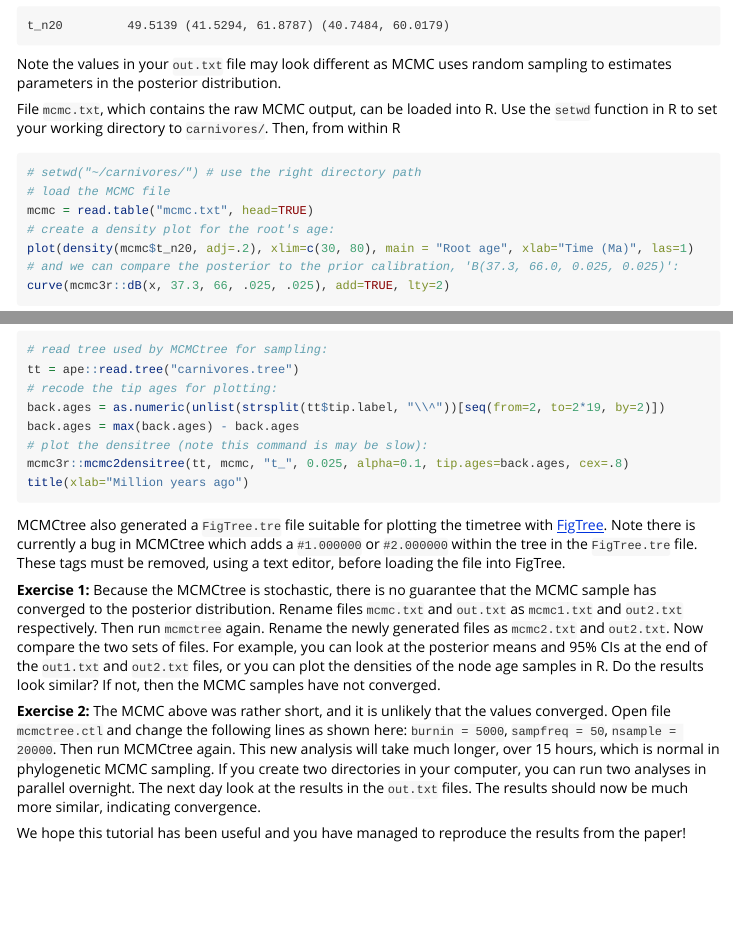
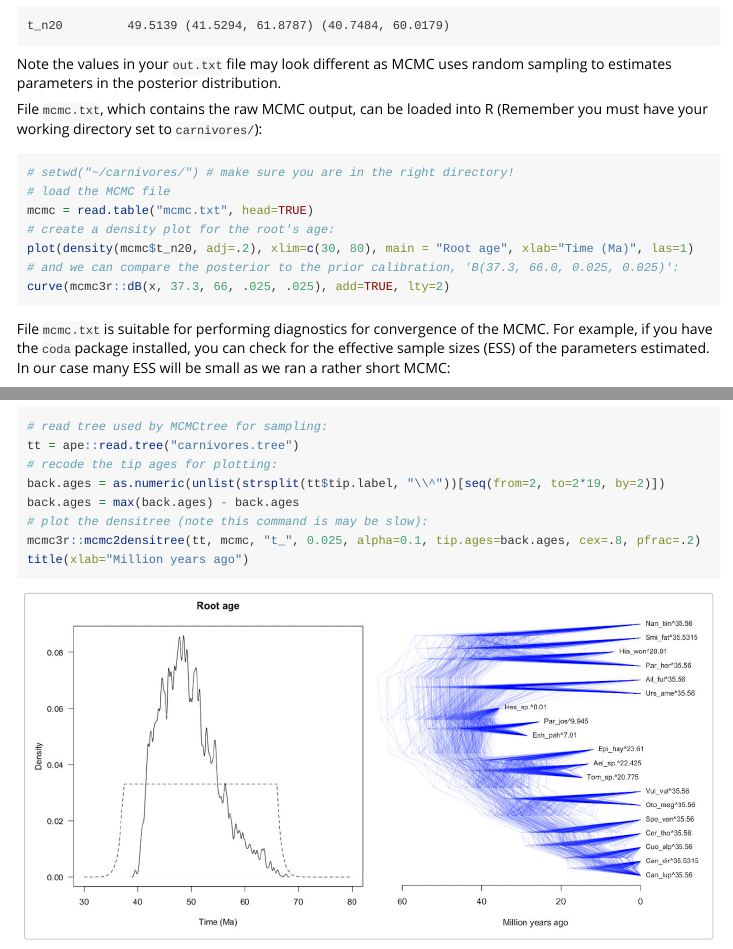
Before and after one commit to dosreislab/mcmc3r, an R Markdown document (vignettes/Reproduce_Carnivora_analysis.Rmd): the page in a window 1100 px wide, from 11050 px down before the commit and from 11070 px down after it, so that both start at the same text, and a second part further down, joined at a grey line. Rendered offline with R 4.5, knitr and Pandoc, with nearby package versions; some code elsewhere in the file could not run offline; long lines of code are wrapped.

Commit message:
Further updates to the vignette. Added files figtree.jpg and densitree.jpg to illustrate the vignette.

````diff
--- a/vignettes/Reproduce_Carnivora_analysis.Rmd
+++ b/vignettes/Reproduce_Carnivora_analysis.Rmd
@@ -387,10 +389,10 @@ t_n20         49.5139 (41.5294, 61.8787) (40.7484, 60.0179)
 
 Note the values in your `out.txt` file may look different as MCMC uses random sampling to estimates parameters in the posterior distribution.
 
-File `mcmc.txt`, which contains the raw MCMC output, can be loaded into R. Use the `setwd` function in R to set your working directory to `carnivores/`. Then, from within R
+File `mcmc.txt`, which contains the raw MCMC output, can be loaded into R (Remember you must have your working directory  set to `carnivores/`):
 
 ```R
-# setwd("~/carnivores/") # use the right directory path
+# setwd("~/carnivores/") # make sure you are in the right directory!
 # load the MCMC file
 mcmc = read.table("mcmc.txt", head=TRUE)
 # create a density plot for the root's age:
@@ -414,7 +416,10 @@ tt = ape::read.tree("carnivores.tree")
 back.ages = as.numeric(unlist(strsplit(tt$tip.label, "\\^"))[seq(from=2, to=2*19, by=2)])
 back.ages = max(back.ages) - back.ages
 # plot the densitree (note this command is may be slow):
-mcmc3r::mcmc2densitree(tt, mcmc, "t_", 0.025, alpha=0.1, tip.ages=back.ages, cex=.8)
+mcmc3r::mcmc2densitree(tt, mcmc, "t_", 0.025, alpha=0.1, tip.ages=back.ages, cex=.8, pfrac=.2)
 title(xlab="Million years ago")
 ```
 
+<p align="center">
+  <img width="680" src="densitree.jpg">
+</p>
````
Also changed, not shown: CHANGELOG.md, vignettes/densitree.jpg (added), vignettes/figtree.jpg (added), vignettes/Reproduce_Carnivora_analysis.Rmd (11 more changed lines), 2 other files.
